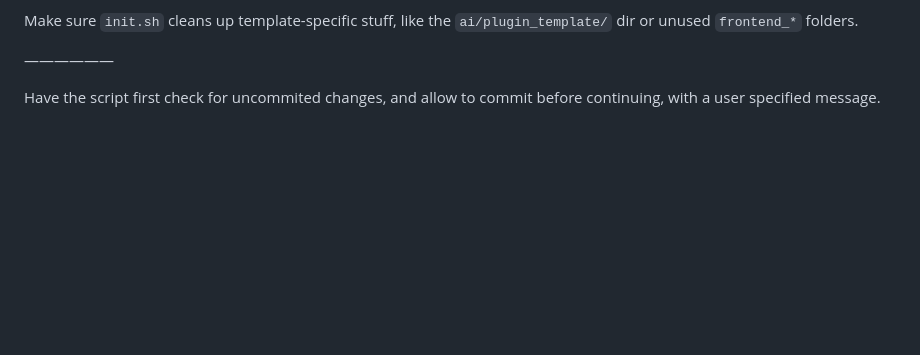
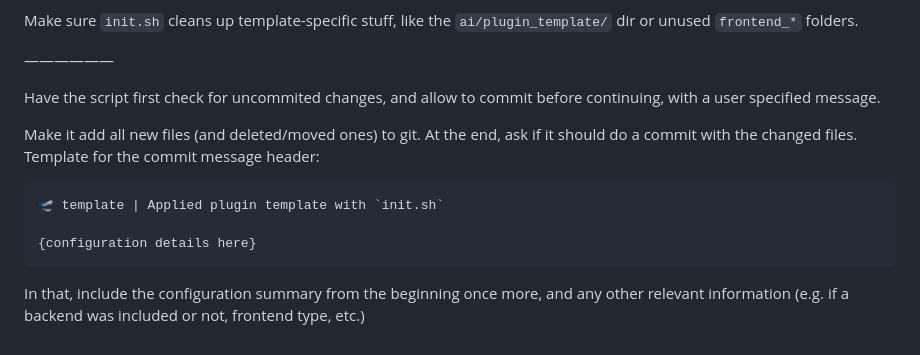
Before and after one commit to luckydonald/hoass_nanoleaf-effect-card, a Markdown page: ai/plugin_template/query.md, the part around the change. GitHub-like rendering; blank space fills up the shorter version.

Commit message:
📄TEMPLATE | 🤌 ai: updated query

````diff
--- a/ai/plugin_template/query.md
+++ b/ai/plugin_template/query.md
@@ -156,3 +156,13 @@ Make sure `init.sh` cleans up template-specific stuff, like the `ai/plugin_templ
 ——————
 
 Have the script first check for uncommited changes, and allow to commit before continuing, with a user specified message.
+
+Make it add all new files (and deleted/moved ones) to git.
+At the end, ask if it should do a commit with the changed files.
+Template for the commit message header:
+```txt
+🛫 template | Applied plugin template with `init.sh`
+
+{configuration details here}
+```
+In that, include the configuration summary from the beginning once more, and any other relevant information (e.g. if a backend was included or not, frontend type, etc.)
````
